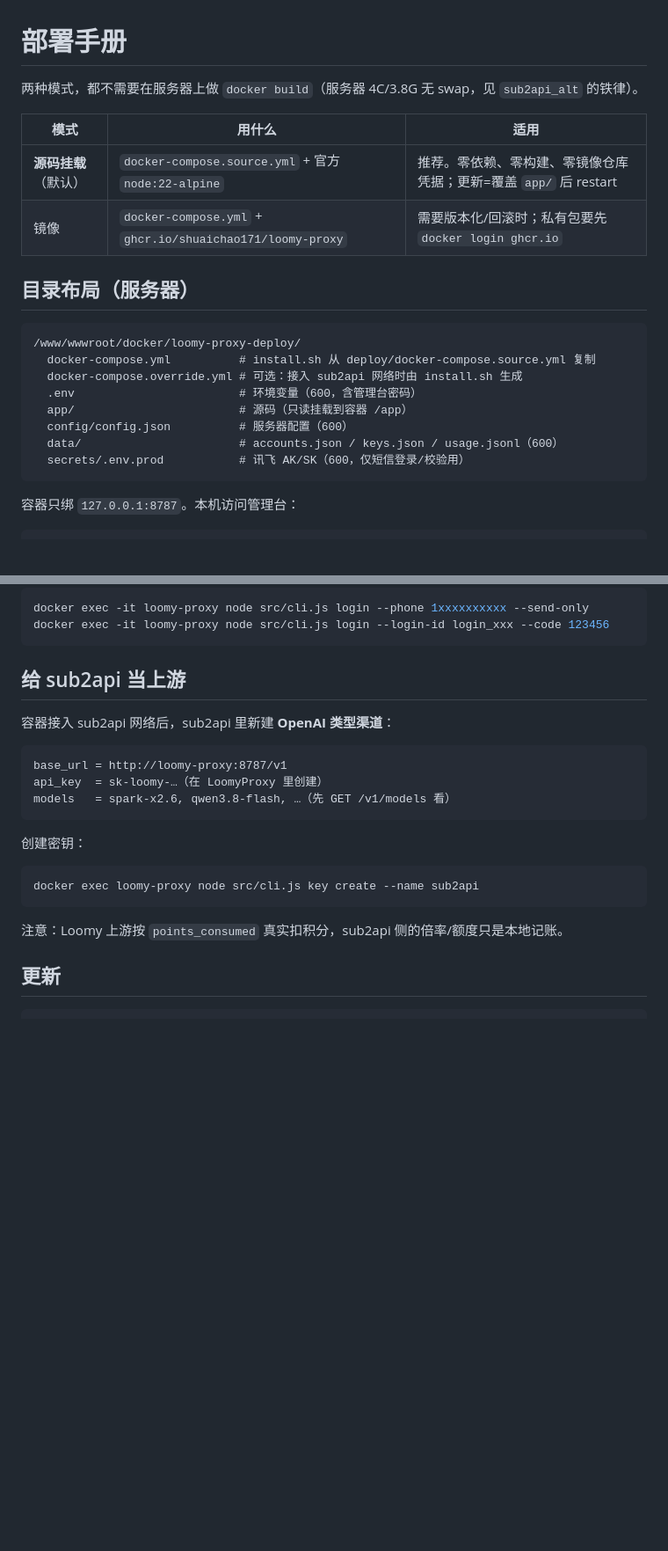
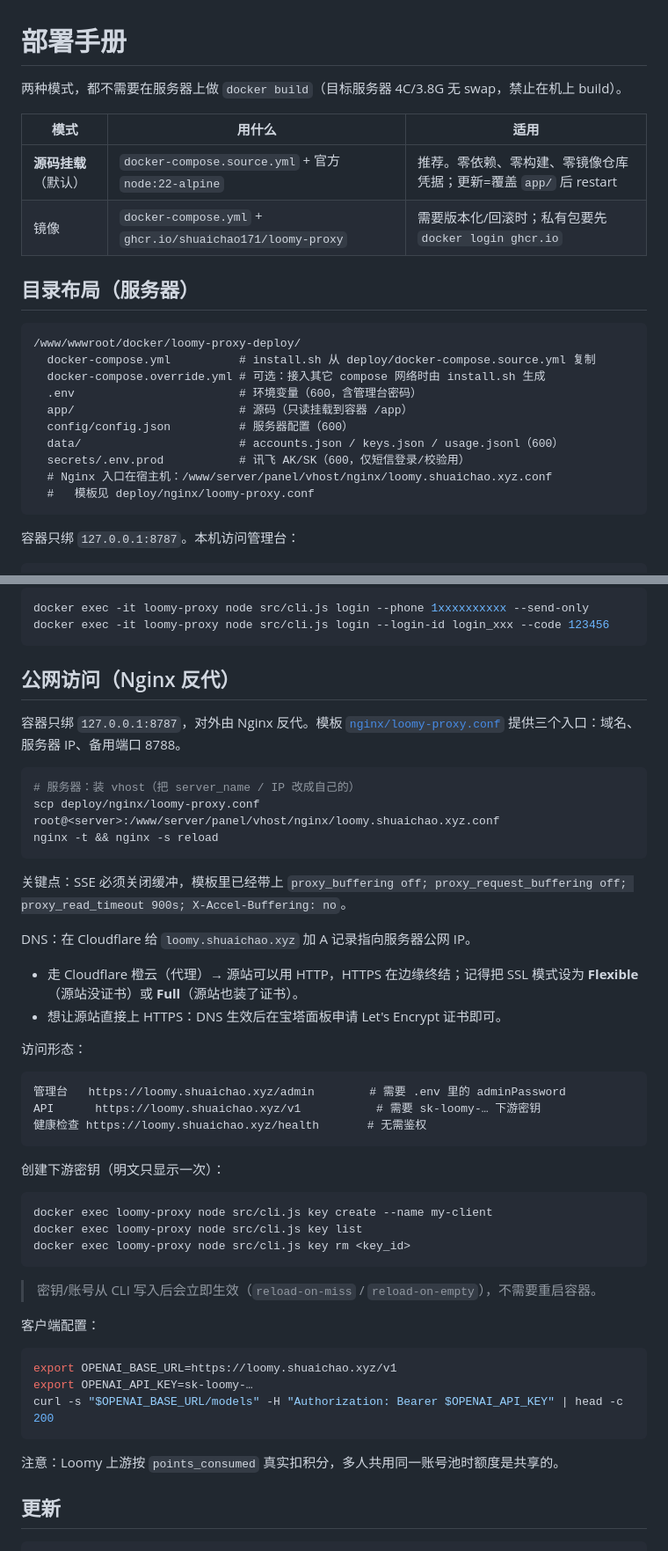
Before and after one commit to shuaichao171/loomy-proxy, a Markdown page: deploy/README.md, 2 parts joined by grey strips. Shown at 88% size. GitHub-like rendering; blank space fills up the shorter version.

Commit message:
docs: 部署章节改为公网 URL + Nginx 反代；补 DNS/HTTPS/密钥管理说明

````diff
--- a/deploy/README.md
+++ b/deploy/README.md
@@ -1,6 +1,6 @@
 # 部署手册
 
-两种模式，都不需要在服务器上做 `docker build`（服务器 4C/3.8G 无 swap，见 `sub2api_alt` 的铁律）。
+两种模式，都不需要在服务器上做 `docker build`（目标服务器 4C/3.8G 无 swap，禁止在机上 build）。
 
 | 模式 | 用什么 | 适用 |
 | --- | --- | --- |
@@ -12,12 +12,14 @@
 ```
 /www/wwwroot/docker/loomy-proxy-deploy/
   docker-compose.yml          # install.sh 从 deploy/docker-compose.source.yml 复制
-  docker-compose.override.yml # 可选：接入 sub2api 网络时由 install.sh 生成
+  docker-compose.override.yml # 可选：接入其它 compose 网络时由 install.sh 生成
   .env                        # 环境变量（600，含管理台密码）
   app/                        # 源码（只读挂载到容器 /app）
   config/config.json          # 服务器配置（600）
   data/                       # accounts.json / keys.json / usage.jsonl（600）
   secrets/.env.prod           # 讯飞 AK/SK（600，仅短信登录/校验用）
+  # Nginx 入口在宿主机：/www/server/panel/vhost/nginx/loomy.shuaichao.xyz.conf
+  #   模板见 deploy/nginx/loomy-proxy.conf
 ```
 
 容器只绑 `127.0.0.1:8787`。本机访问管理台：
@@ -59,23 +62,52 @@ docker exec -it loomy-proxy node src/cli.js login --phone 1xxxxxxxxxx --send-onl
 docker exec -it loomy-proxy node src/cli.js login --login-id login_xxx --code 123456
 ```
 
-## 给 sub2api 当上游
+## 公网访问（Nginx 反代）
 
-容器接入 sub2api 网络后，sub2api 里新建 **OpenAI 类型渠道**：
+容器只绑 `127.0.0.1:8787`，对外由 Nginx 反代。模板 [`nginx/loomy-proxy.conf`](nginx/loomy-proxy.conf)
+提供三个入口：域名、服务器 IP、备用端口 8788。
+
+```bash
+# 服务器：装 vhost（把 server_name / IP 改成自己的）
+scp deploy/nginx/loomy-proxy.conf root@<server>:/www/server/panel/vhost/nginx/loomy.shuaichao.xyz.conf
+nginx -t && nginx -s reload
+```
+
+关键点：SSE 必须关闭缓冲，模板里已经带上
+`proxy_buffering off; proxy_request_buffering off; proxy_read_timeout 900s; X-Accel-Buffering: no`。
+
+DNS：在 Cloudflare 给 `loomy.shuaichao.xyz` 加 A 记录指向服务器公网 IP。
+- 走 Cloudflare 橙云（代理）→ 源站可以用 HTTP，HTTPS 在边缘终结；记得把 SSL 模式设为
+  **Flexible**（源站没证书）或 **Full**（源站也装了证书）。
+- 想让源站直接上 HTTPS：DNS 生效后在宝塔面板申请 Let's Encrypt 证书即可。
+
+访问形态：
 
 ```text
-base_url = http://loomy-proxy:8787/v1
-api_key  = sk-loomy-…（在 LoomyProxy 里创建）
-models   = spark-x2.6, qwen3.8-flash, …（先 GET /v1/models 看）
+管理台   https://loomy.shuaichao.xyz/admin        # 需要 .env 里的 adminPassword
+API      https://loomy.shuaichao.xyz/v1           # 需要 sk-loomy-… 下游密钥
+健康检查 https://loomy.shuaichao.xyz/health       # 无需鉴权
 ```
 
-创建密钥：
+创建下游密钥（明文只显示一次）：
 
 ```bash
-docker exec loomy-proxy node src/cli.js key create --name sub2api
+docker exec loomy-proxy node src/cli.js key create --name my-client
+docker exec loomy-proxy node src/cli.js key list
+docker exec loomy-proxy node src/cli.js key rm <key_id>
 ```
 
-注意：Loomy 上游按 `points_consumed` 真实扣积分，sub2api 侧的倍率/额度只是本地记账。
+> 密钥/账号从 CLI 写入后会立即生效（`reload-on-miss` / `reload-on-empty`），不需要重启容器。
+
+客户端配置：
+
+```bash
+export OPENAI_BASE_URL=https://loomy.shuaichao.xyz/v1
+export OPENAI_API_KEY=sk-loomy-…
+curl -s "$OPENAI_BASE_URL/models" -H "Authorization: Bearer $OPENAI_API_KEY" | head -c 200
+```
+
+注意：Loomy 上游按 `points_consumed` 真实扣积分，多人共用同一账号池时额度是共享的。
 
 ## 更新
 
````
Also changed, not shown: other parts of deploy/README.md (+2 -1 lines), README.md (+15 -0 lines).
